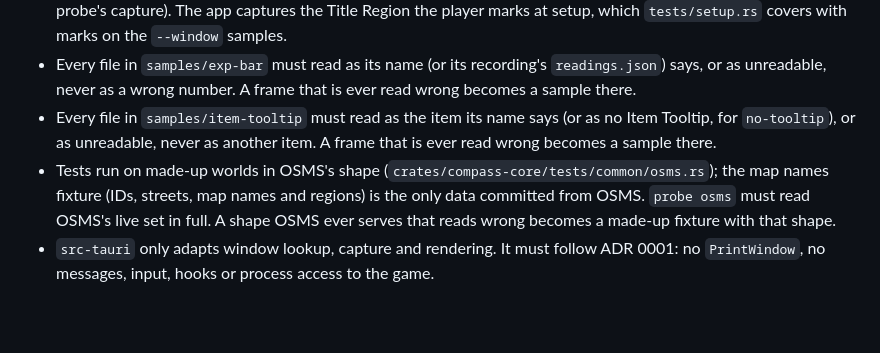
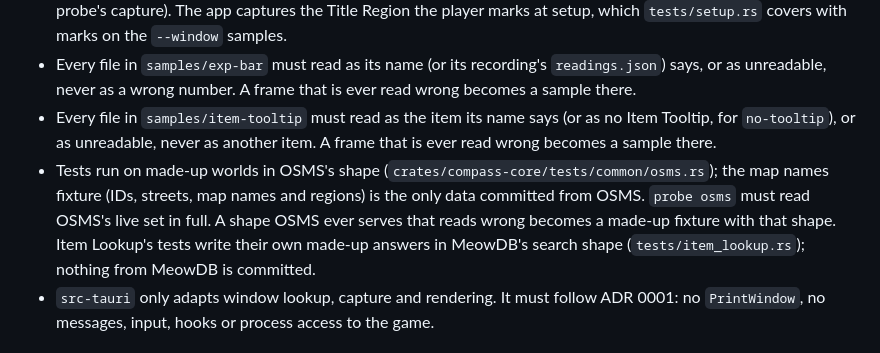
Before and after one commit to itechify/maplecompass, a Markdown page: AGENTS.md, the part around the change. Drawn GitHub-style; blank space fills up the shorter version.

```diff
--- a/AGENTS.md
+++ b/AGENTS.md
@@ -17,7 +17,7 @@
 - Tests drive the core's public inputs and assert on `PanelState` only, never on internals. Every file in `samples/minimap` must be recognised against the map names fixture, `crates/compass-core/tests/fixtures/osms-map-names.json`; there, `--window` samples go through `default_title_region` (the probe's capture). The app captures the Title Region the player marks at setup, which `tests/setup.rs` covers with marks on the `--window` samples.
 - Every file in `samples/exp-bar` must read as its name (or its recording's `readings.json`) says, or as unreadable, never as a wrong number. A frame that is ever read wrong becomes a sample there.
 - Every file in `samples/item-tooltip` must read as the item its name says (or as no Item Tooltip, for `no-tooltip`), or as unreadable, never as another item. A frame that is ever read wrong becomes a sample there.
-- Tests run on made-up worlds in OSMS's shape (`crates/compass-core/tests/common/osms.rs`); the map names fixture (IDs, streets, map names and regions) is the only data committed from OSMS. `probe osms` must read OSMS's live set in full. A shape OSMS ever serves that reads wrong becomes a made-up fixture with that shape.
+- Tests run on made-up worlds in OSMS's shape (`crates/compass-core/tests/common/osms.rs`); the map names fixture (IDs, streets, map names and regions) is the only data committed from OSMS. `probe osms` must read OSMS's live set in full. A shape OSMS ever serves that reads wrong becomes a made-up fixture with that shape. Item Lookup's tests write their own made-up answers in MeowDB's search shape (`tests/item_lookup.rs`); nothing from MeowDB is committed.
 - `src-tauri` only adapts window lookup, capture and rendering. It must follow ADR 0001: no `PrintWindow`, no messages, input, hooks or process access to the game.
 
 ## Agent skills
```
Also changed, not shown: README.md (+1 -1 lines).
